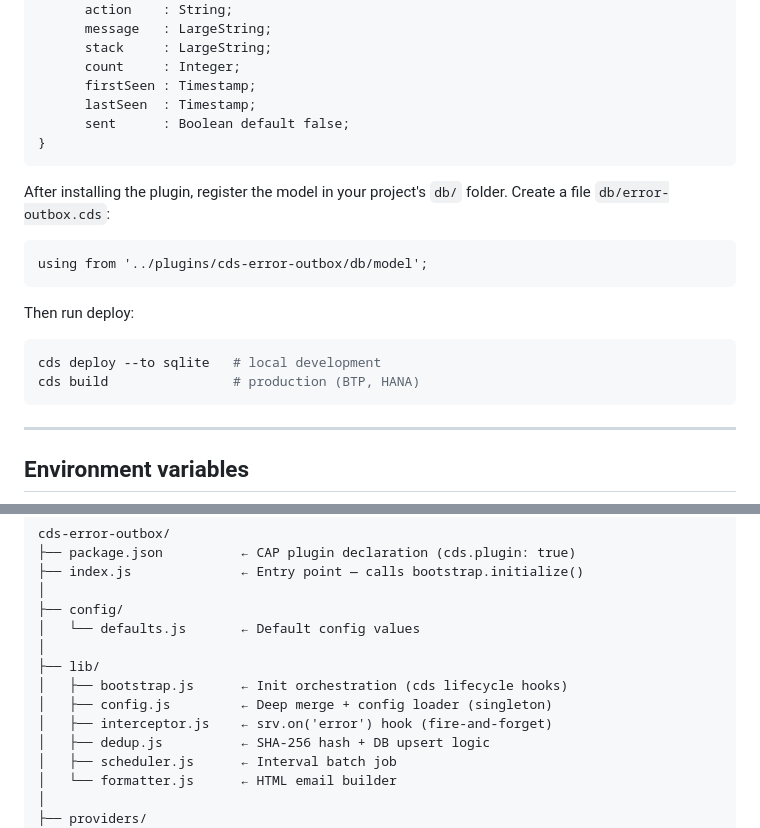
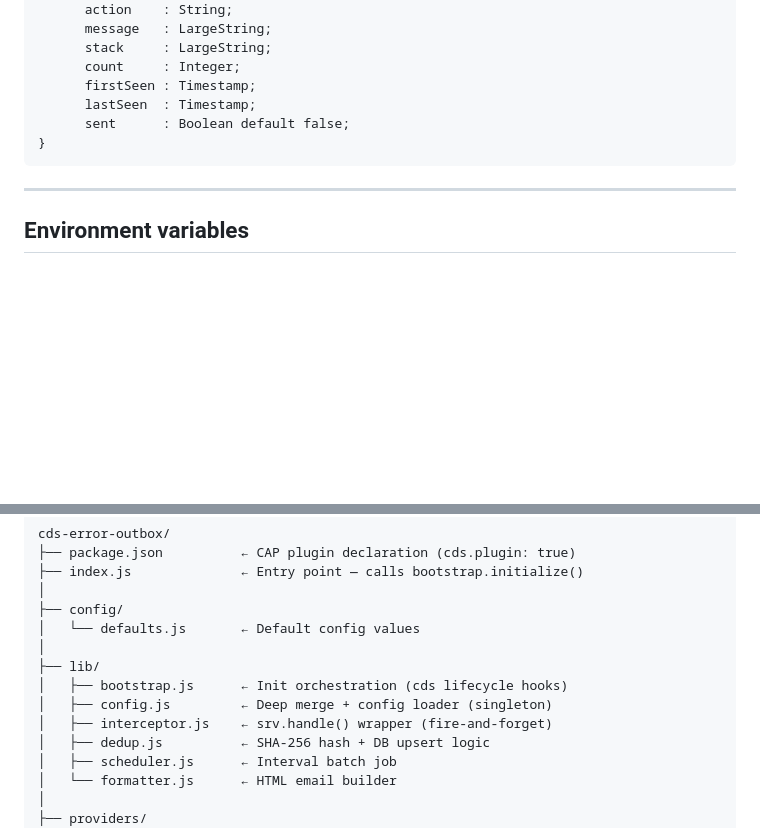
Before and after one commit to AnakUn69/cds-error-outbox, a Markdown page: README.md, 2 parts joined by grey strips. Drawn GitHub-style; blank space fills up the shorter version.

````diff
--- a/README.md
+++ b/README.md
@@ -216,19 +257,6 @@ entity Errors {
 }
 ```
 
-After installing the plugin, register the model in your project's `db/` folder. Create a file `db/error-outbox.cds`:
-
-```cds
-using from '../plugins/cds-error-outbox/db/model';
-```
-
-Then run deploy:
-
-```bash
-cds deploy --to sqlite   # local development
-cds build                # production (BTP, HANA)
-```
-
 ---
 
 ## Environment variables
@@ -261,7 +289,7 @@ cds-error-outbox/
 ├── lib/
 │   ├── bootstrap.js      ← Init orchestration (cds lifecycle hooks)
 │   ├── config.js         ← Deep merge + config loader (singleton)
-│   ├── interceptor.js    ← srv.on('error') hook (fire-and-forget)
+│   ├── interceptor.js    ← srv.handle() wrapper (fire-and-forget)
 │   ├── dedup.js          ← SHA-256 hash + DB upsert logic
 │   ├── scheduler.js      ← Interval batch job
 │   └── formatter.js      ← HTML email builder
````
Also changed, not shown: other parts of README.md (+71 -30 lines).
